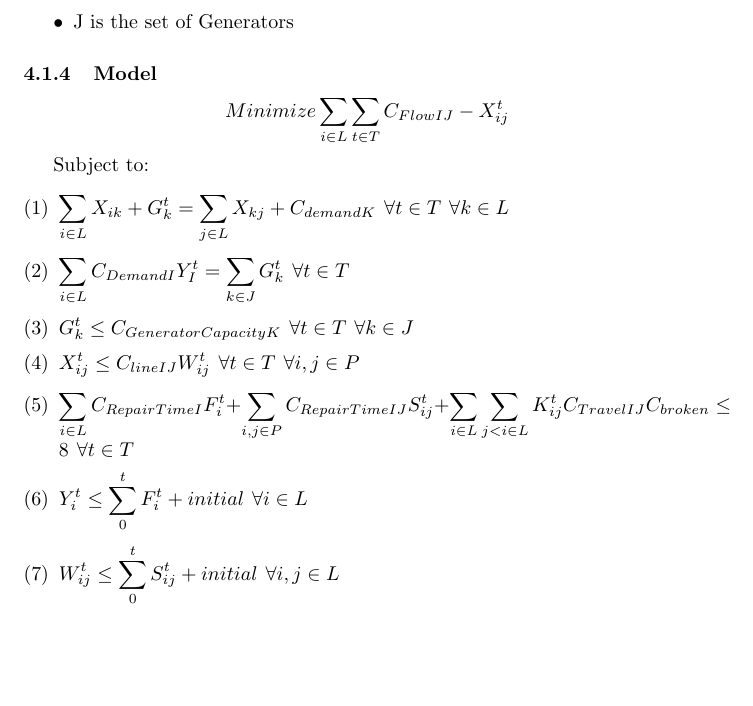
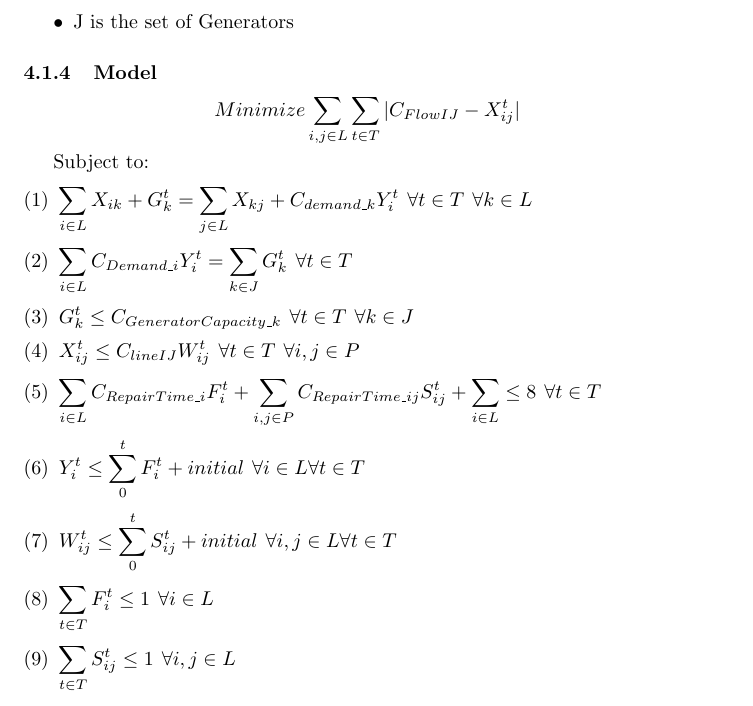
Before and after one commit to thatfrenchieguy/PowerGridResearch, a LaTeX document (Master Documentation/Master Documentation.tex): part of page 2 of 5, cut so that both start at the same text, the shorter picture padded with empty space. Compiled offline with pdfLaTeX.

Commit message:
updated documentation

```diff
--- a/Master Documentation/Master Documentation.tex
+++ b/Master Documentation/Master Documentation.tex
@@ -52,18 +52,20 @@
 		\item J is the set of Generators
 	\end{itemize}
 	\subsubsection{Model}
-	$$	Minimize \sum_{i \in L} \sum_{t \in T} C_{FlowIJ}-X_{ij}^t $$
+	$$	Minimize \sum_{i,j \in L} \sum_{t \in T} |C_{FlowIJ}-X_{ij}^t| $$
 
 	Subject to:
 	\begin{enumerate}[label=(\arabic*), leftmargin=*, itemsep=0.4ex, before={\everymath{\displaystyle}}]%
 
-		\item $\sum_{i \in L} X_{ik}+G_{k}^{t} = \sum_{j \in L} X_{kj}+C_{demandK} \hspace{4pt} \forall t \in T \hspace{4pt} \forall k \in L$
-		\item $\sum_{i \in L} C_{DemandI}Y_I^t = \sum_{k \in J} G_k^t \hspace{4pt} \forall t \in T$
-		\item $G_k^t \leq C_{GeneratorCapacityK} \hspace{4pt} \forall t\in T \hspace{4pt} \forall k \in J$
+		\item $\sum_{i \in L} X_{ik}+G_{k}^{t} = \sum_{j \in L} X_{kj}+C_{demand\_k}Y_i^t \hspace{4pt} \forall t \in T \hspace{4pt} \forall k \in L$
+		\item $\sum_{i \in L} C_{Demand\_i}Y_i^t = \sum_{k \in J} G_k^t \hspace{4pt} \forall t \in T$
+		\item $G_k^t \leq C_{GeneratorCapacity\_k} \hspace{4pt} \forall t\in T \hspace{4pt} \forall k \in J$
 		\item $X_{ij}^t \leq C_{lineIJ}W_{ij}^t \hspace{4pt} \forall t \in T \hspace{4pt} \forall i,j \in P$
-		\item $\sum_{i \in L} C_{RepairTimeI} F_{i}^t +\sum_{i,j \in P} C_{RepairTimeIJ} S_{ij}^t + \sum_{i \in L} \sum_{j<i \in L}  K_{ij}^t C_{TravelIJ} C_{broken} \leq 8 \hspace{4pt} \forall t \in T \hspace{4pt}$
-		\item $Y_i^t \leq \sum_{0}^{t} F_i^t+initial \hspace{4pt} \forall i \in L$
-		\item $W_{ij}^t \leq \sum_{0}^{t} S_{ij}^t+initial \hspace{4pt} \forall i,j \in L $
+		\item $\sum_{i \in L} C_{RepairTime\_i} F_{i}^t +\sum_{i,j \in P} C_{RepairTime\_ij} S_{ij}^t + \sum_{i \in L}  \leq 8 \hspace{4pt} \forall t \in T \hspace{4pt}$
+		\item $Y_i^t \leq \sum_{0}^{t} F_i^t+initial \hspace{4pt} \forall i \in L\forall t \in T$
+		\item $W_{ij}^t \leq \sum_{0}^{t} S_{ij}^t+initial \hspace{4pt} \forall i,j \in L\forall t \in T $
+		\item $\sum_{t \in T}F_i^t \leq 1\hspace{4pt} \forall i \in L$
+		\item $\sum_{t \in T}S_{ij}^t \leq 1\hspace{4pt} \forall i,j \in L$
 
 	\end{enumerate}
 	\subsubsection{Explanation of Constraint Systems}
```
Also changed, not shown: Master Documentation/Master Documentation.pdf, 2 other files.
